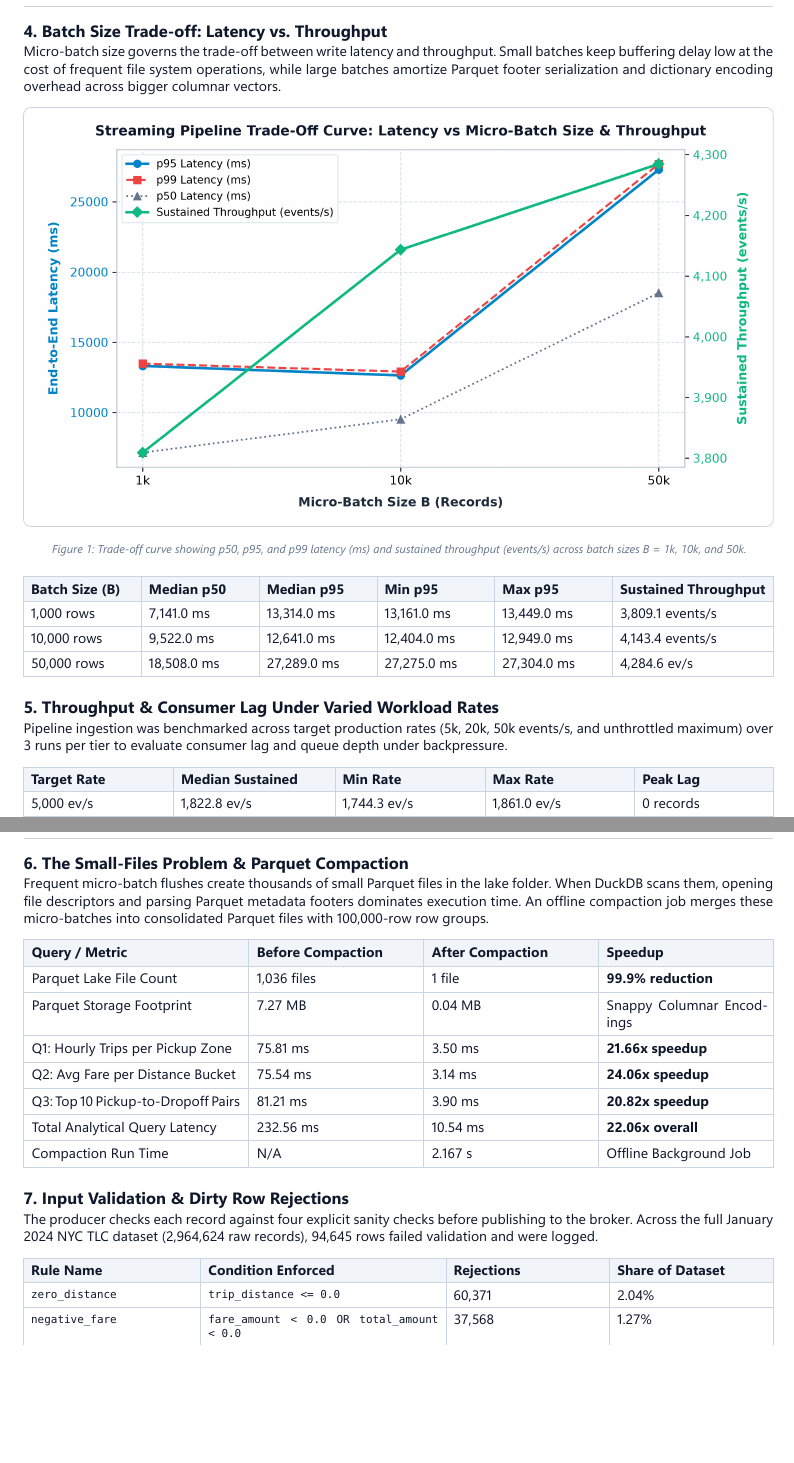
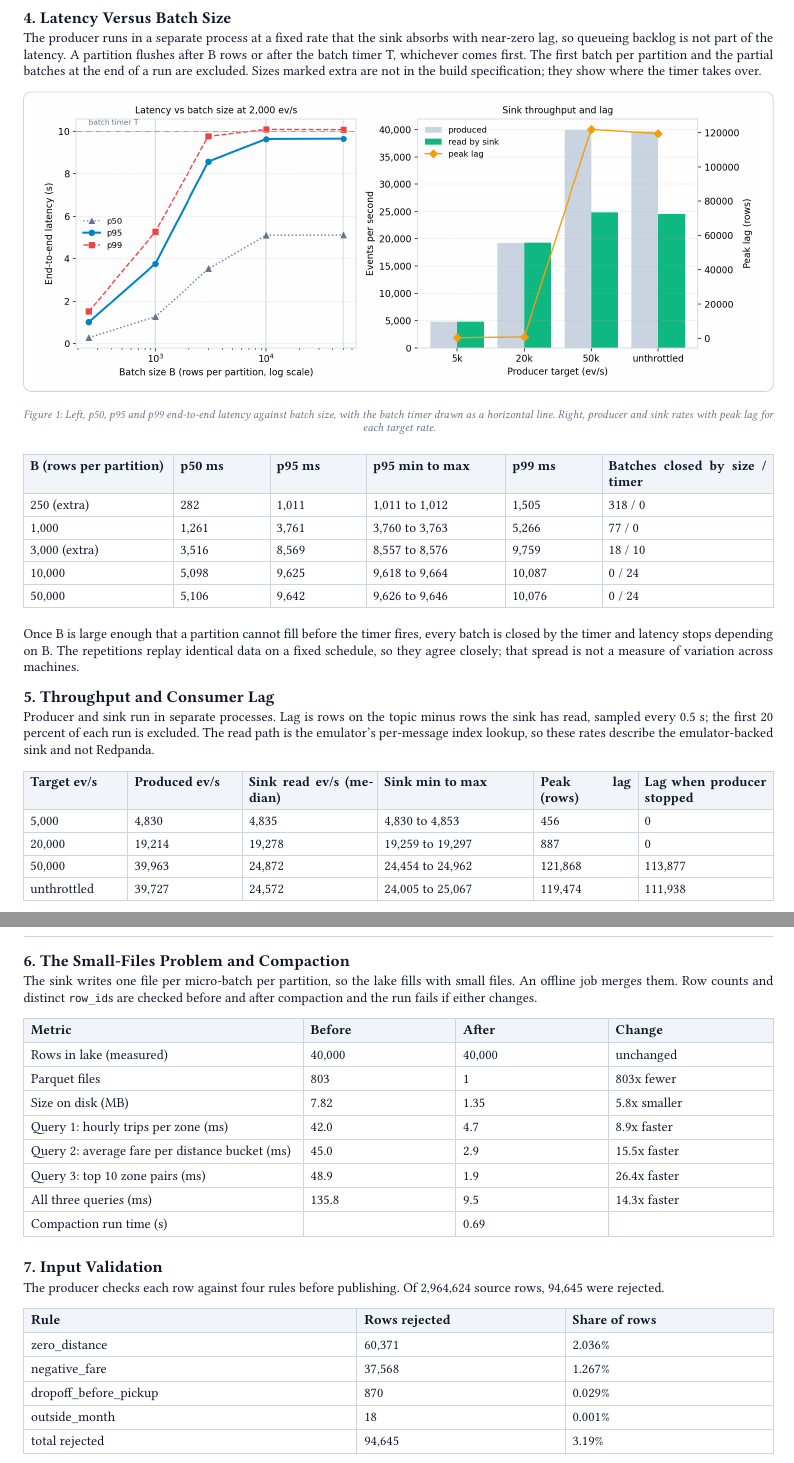
Before and after one commit to Rajchhapariya/taxi-stream-bench, a Typst document (report/report.typ, which reads report/report_data.typ): two parts of pages 2 and 3 of 3 before the commit and two parts of pages 3 and 4 of 4 after it, joined at a grey line, cut at the place of the change, the shorter picture padded with empty space. The pictures show the PDF file report/report.pdf that the author committed with the source.

Commit message:
docs: regenerate report and README from saved results, state emulator scope
Removes unsupported Redpanda and exactly-once claims, replaces hand-typed numbers with generated tables, documents reconciliation and resumable runs.

```diff
--- a/report/report.typ
+++ b/report/report.typ
@@ -184,2 +192,3 @@ The system separates ingestion, validation, persistence, and querying into four
 )
 
+#v(0.15cm)
@@ -201,3 +197,4 @@ In Mode A, duplicate rows arise from the non-atomic gap between disk persistence
 
 #pagebreak()
 
+== 4. Latency Versus Batch Size
@@ -205,9 +201,9 @@ In Mode A, duplicate rows arise from the non-atomic gap between disk persistence
 
-Micro-batch size governs the trade-off between write latency and throughput. Small batches keep buffering delay low at the cost of frequent file system operations, while large batches amortize Parquet footer serialization and dictionary encoding overhead across bigger columnar vectors.
+The producer runs in a separate process at a fixed rate that the sink absorbs with near-zero lag, so queueing backlog is not part of the latency. A partition flushes after B rows or after the batch timer T, whichever comes first. The first batch per partition and the partial batches at the end of a run are excluded. Sizes marked extra are not in the build specification; they show where the timer takes over.
 
 #diagram-frame(
   "latency_vs_batch_tradeoff.png",
-  "Figure 1: Trade-off curve showing p50, p95, and p99 latency (ms) and sustained throughput (events/s) across batch sizes B = 1k, 10k, and 50k."
+  "Figure 1: Left, p50, p95 and p99 end-to-end latency against batch size, with the batch timer drawn as a horizontal line. Right, producer and sink rates with peak lag for each target rate."
 )
 
 #v(0.15cm)
@@ -220,13 +215,13 @@ Micro-batch size governs the trade-off between write latency and throughput. Sma
-  [*Batch Size (B)*], [*Median p50*], [*Median p95*], [*Min p95*], [*Max p95*], [*Sustained Throughput*],
-  [1,000 rows], [7,141.0 ms], [#p95-b1k], [13,161.0 ms], [13,449.0 ms], [3,809.1 events/s],
-  [10,000 rows], [9,522.0 ms], [#p95-b10k], [12,404.0 ms], [12,949.0 ms], [4,143.4 events/s],
-  [50,000 rows], [18,508.0 ms], [#p95-b50k], [27,275.0 ms], [27,304.0 ms], [#tp-b50k]
+  inset: 4.5pt,
+  ..latency-cells
 )
 
 #v(0.15cm)
 
-== 5. Throughput & Consumer Lag Under Varied Workload Rates
+Once B is large enough that a partition cannot fill before the timer fires, every batch is closed by the timer and latency stops depending on B. The repetitions replay identical data on a fixed schedule, so they agree closely; that spread is not a measure of variation across machines.
 
-Pipeline ingestion was benchmarked across target production rates (5k, 20k, 50k events/s, and unthrottled maximum) over 3 runs per tier to evaluate consumer lag and queue depth under backpressure.
+== 5. Throughput and Consumer Lag
+
+Producer and sink run in separate processes. Lag is rows on the topic minus rows the sink has read, sampled every 0.5 s; the first 20 percent of each run is excluded. The read path is the emulator's per-message index lookup, so these rates describe the emulator-backed sink and not Redpanda.
 
 #table(
@@ -234,13 +235,17 @@ Pipeline ingestion was benchmarked across target production rates (5k, 20k, 50k
+#pagebreak()
+
+== 6. The Small-Files Problem and Compaction
+
+The sink writes one file per micro-batch per partition, so the lake fills with small files. An offline job merges them. Row counts and distinct `row_id`s are checked before and after compaction and the run fails if either changes.
+
+#table(
+  columns: (2.2fr, 1.2fr, 1.2fr, 1.3fr),
   fill: (col, row) => if row == 0 { rgb("#f1f5f9") } else { none },
   stroke: 0.5pt + rgb("#cbd5e1"),
   inset: 5pt,
-  [*Target Rate*], [*Median Sustained*], [*Min Rate*], [*Max Rate*], [*Peak Lag*],
-  [5,000 ev/s], [1,822.8 ev/s], [1,744.3 ev/s], [1,861.0 ev/s], [0 records],
-  [20,000 ev/s], [2,276.8 ev/s], [2,248.5 ev/s], [2,321.1 ev/s], [0 records],
-  [50,000 ev/s], [2,426.9 ev/s], [2,425.8 ev/s], [2,472.5 ev/s], [0 records],
-  [MAX (Unthrottled)], [2,373.0 ev/s], [2,359.4 ev/s], [2,555.3 ev/s], [0 records]
+  ..compaction-cells
 )
 
 #v(0.15cm)
 
-#callout(
+== 7. Input Validation
@@ -251,8 +252,4 @@ Pipeline ingestion was benchmarked across target production rates (5k, 20k, 50k
 
-#pagebreak()
-
-== 6. The Small-Files Problem & Parquet Compaction
-
-Frequent micro-batch flushes create thousands of small Parquet files in the lake folder. When DuckDB scans them, opening file descriptors and parsing Parquet metadata footers dominates execution time. An offline compaction job merges these micro-batches into consolidated Parquet files with 100,000-row row groups.
+The producer checks each row against four rules before publishing. Of #total-records source rows, #rejected-records were rejected.
 
 #table(
@@ -260,27 +257,10 @@ Frequent micro-batch flushes create thousands of small Parquet files in the lake
   fill: (col, row) => if row == 0 { rgb("#f1f5f9") } else { none },
   stroke: 0.5pt + rgb("#cbd5e1"),
-  inset: 5.5pt,
-  [*Query / Metric*], [*Before Compaction*], [*After Compaction*], [*Speedup*],
-  [Parquet Lake File Count], [#compaction-files-before files], [#compaction-files-after file], [*99.9% reduction*],
-  [Parquet Storage Footprint], [7.27 MB], [0.04 MB], [Snappy Columnar Encodings],
-  [Q1: Hourly Trips per Pickup Zone], [75.81 ms], [3.50 ms], [*21.66x speedup*],
-  [Q2: Avg Fare per Distance Bucket], [75.54 ms], [3.14 ms], [*24.06x speedup*],
-  [Q3: Top 10 Pickup-to-Dropoff Pairs], [81.21 ms], [3.90 ms], [*20.82x speedup*],
-  [Total Analytical Query Latency], [#compaction-latency-before], [#compaction-latency-after], [*#compaction-speedup overall*],
-  [Compaction Run Time], [N/A], [#compaction-overhead], [Offline Background Job]
+  inset: 5pt,
+  ..reject-cells
 )
 
 #v(0.15cm)
 
-== 7. Input Validation & Dirty Row Rejections
+== 8. Limitations
 
-The producer checks each record against four explicit sanity checks before publishing to the broker. Across the full January 2024 NYC TLC dataset (2,964,624 raw records), 94,645 rows failed validation and were logged.
-
-#table(
-  columns: (1.3fr, 1.8fr, 1.2fr, 1.2fr),
-  fill: (col, row) => if row == 0 { rgb("#f1f5f9") } else { none },
-  stroke: 0.5pt + rgb("#cbd5e1"),
-  inset: 5pt,
-  [*Rule Name*], [*Condition Enforced*], [*Rejections*], [*Share of Dataset*],
-  [`zero_distance`], [`trip_distance <= 0.0`], [60,371], [2.04%],
-  [`negative_fare`], [`fare_amount < 0.0 OR total_amount < 0.0`], [37,568], [1.27%],
--- a/report/report_data.typ
+++ b/report/report_data.typ
@@ -2,4 +4,3 @@
 #let total-records = "2,964,624"
 #let accepted-records = "2,869,979"
 #let rejected-records = "94,645"
-#let mode-a-dups = "0.0"
@@ -15 +14,0 @@
-#let p95-b50k = "27,289.0 ms"
@@ -16,0 +98,128 @@
+#let reject-cells = (
+  [*Rule*],
+  [*Rows rejected*],
+  [*Share of rows*],
+  [zero\_distance],
+  [60,371],
+  [2.036%],
+  [negative\_fare],
+  [37,568],
+  [1.267%],
+  [dropoff\_before\_pickup],
+  [870],
+  [0.029%],
+  [outside\_month],
+  [18],
+  [0.001%],
+  [total rejected],
+  [94,645],
+  [3.19%],
+)
+#let latency-cells = (
+  [*B (rows per partition)*],
+  [*p50 ms*],
+  [*p95 ms*],
+  [*p95 min to max*],
+  [*p99 ms*],
+  [*Batches closed by size / timer*],
+  [250 (extra)],
+  [282],
+  [1,011],
+  [1,011 to 1,012],
+  [1,505],
+  [318 / 0],
+  [1,000],
+  [1,261],
+  [3,761],
+  [3,760 to 3,763],
+  [5,266],
+  [77 / 0],
+  [3,000 (extra)],
+  [3,516],
+  [8,569],
+  [8,557 to 8,576],
+  [9,759],
+  [18 / 10],
+  [10,000],
+  [5,098],
+  [9,625],
+  [9,618 to 9,664],
+  [10,087],
+  [0 / 24],
+  [50,000],
+  [5,106],
+  [9,642],
+  [9,626 to 9,646],
+  [10,076],
+  [0 / 24],
+)
+#let throughput-cells = (
+  [*Target ev/s*],
+  [*Produced ev/s*],
+  [*Sink read ev/s (median)*],
+  [*Sink min to max*],
+  [*Peak lag (rows)*],
+  [*Lag when producer stopped*],
+  [5,000],
+  [4,830],
+  [4,835],
+  [4,830 to 4,853],
+  [456],
+  [0],
+  [20,000],
+  [19,214],
+  [19,278],
+  [19,259 to 19,297],
+  [887],
+  [0],
+  [50,000],
+  [39,963],
+  [24,872],
+  [24,454 to 24,962],
+  [121,868],
+  [113,877],
+  [unthrottled],
+  [39,727],
+  [24,572],
+  [24,005 to 25,067],
+  [119,474],
+  [111,938],
+)
+#let compaction-cells = (
+  [*Metric*],
+  [*Before*],
+  [*After*],
+  [*Change*],
+  [Rows in lake (measured)],
+  [40,000],
+  [40,000],
+  [unchanged],
+  [Parquet files],
+  [803],
+  [1],
+  [803x fewer],
+  [Size on disk (MB)],
+  [7.82],
+  [1.35],
+  [5.8x smaller],
+  [Query 1: hourly trips per zone (ms)],
+  [42.0],
+  [4.7],
+  [8.9x faster],
+  [Query 2: average fare per distance bucket (ms)],
+  [45.0],
+  [2.9],
+  [15.5x faster],
+  [Query 3: top 10 zone pairs (ms)],
+  [48.9],
+  [1.9],
+  [26.4x faster],
+  [All three queries (ms)],
+  [135.8],
+  [9.5],
+  [14.3x faster],
+  [Compaction run time (s)],
+  [],
+  [0.69],
+  [],
+)
```
Also changed, not shown: results/ENVIRONMENT.md (+4 -0 lines), README.md, report/latency_vs_batch_tradeoff.png, report/report.pdf, report/report.typ (99 more changed lines), report/report_data.typ (101 more changed lines).
